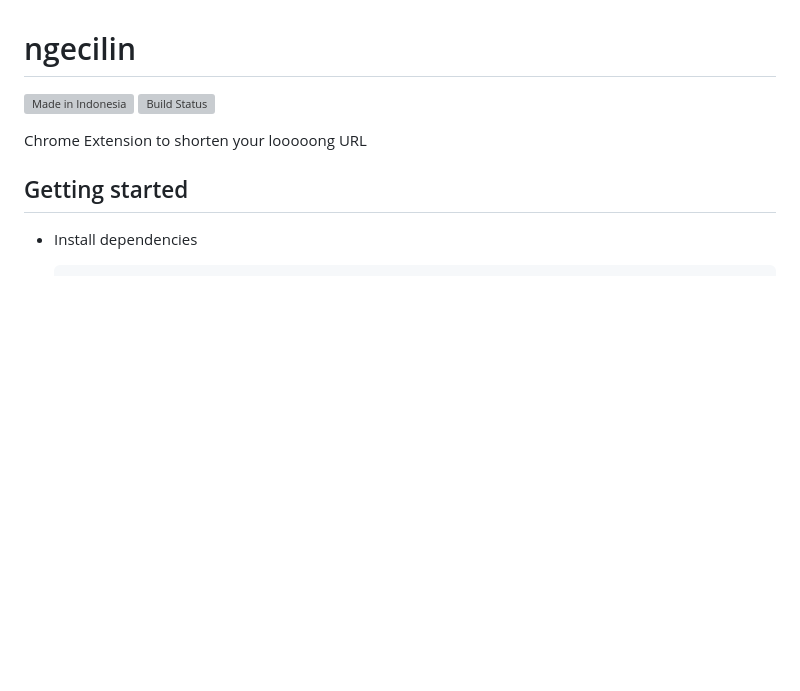
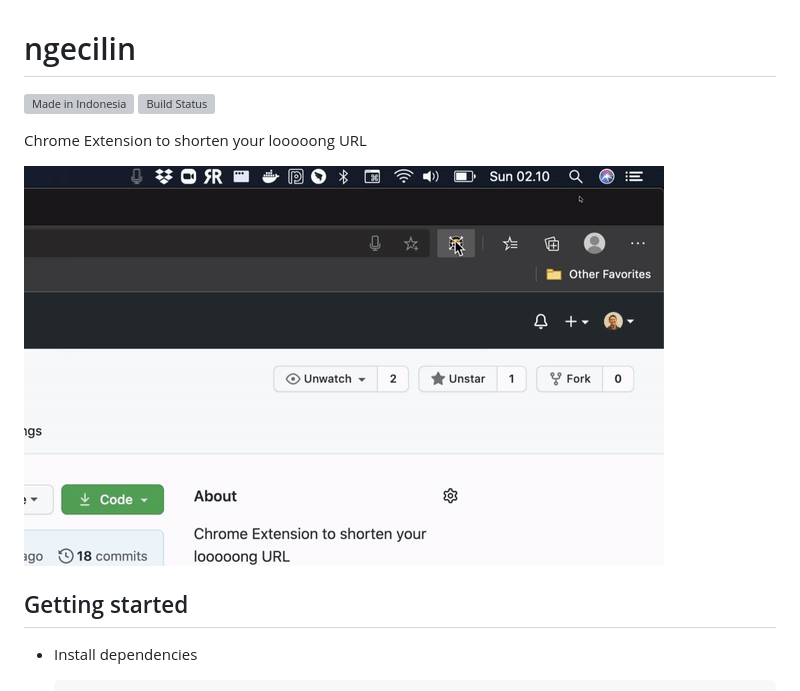
Before and after one commit to kulkultech/ngecilin, a Markdown page: README.md, the part around the change. GitHub-like rendering; pictures changed too: docs/screenshot.gif (added); blank space fills up the shorter version; grey boxes are pictures that could not be loaded.

Commit message:
feat(docs): Add screenshot to readme (#14)

```diff
--- a/README.md
+++ b/README.md
@@ -4,6 +4,8 @@
 [![Build Status](https://travis-ci.org/kulkultech/ngecilin.svg?branch=master)](https://travis-ci.org/kulkultech/ngecilin)
 
 Chrome Extension to shorten your looooong URL
+
+![Screenshot of Ngecilin in action](./docs/screenshot.gif)
 
 ## Getting started
 
```
